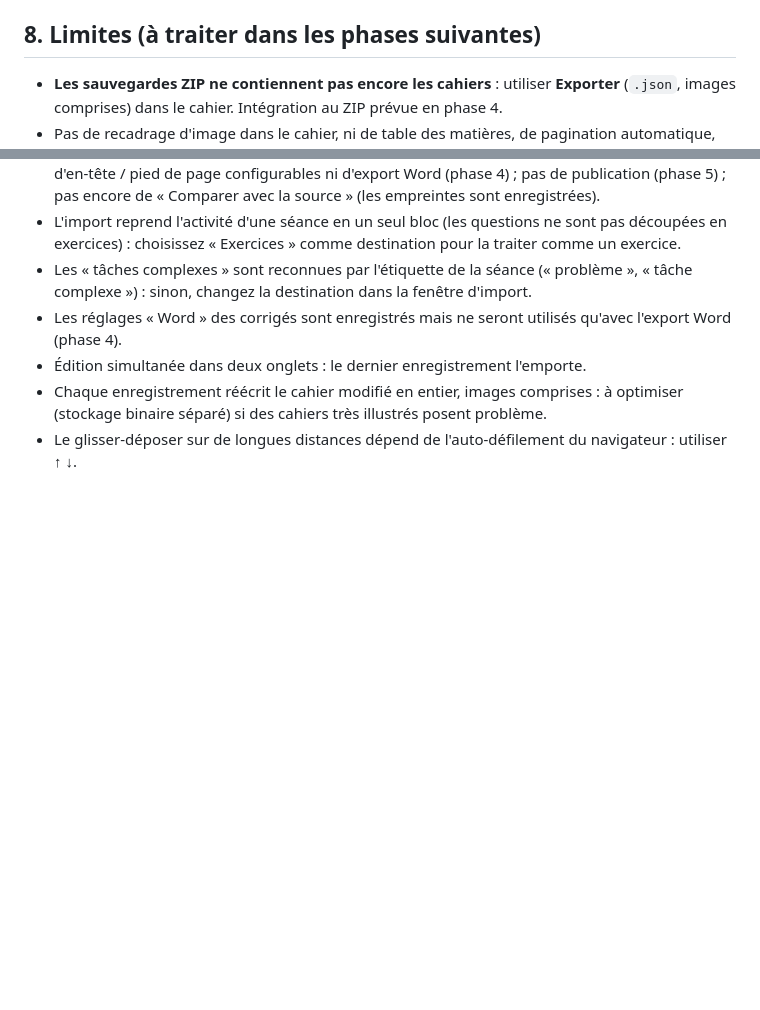
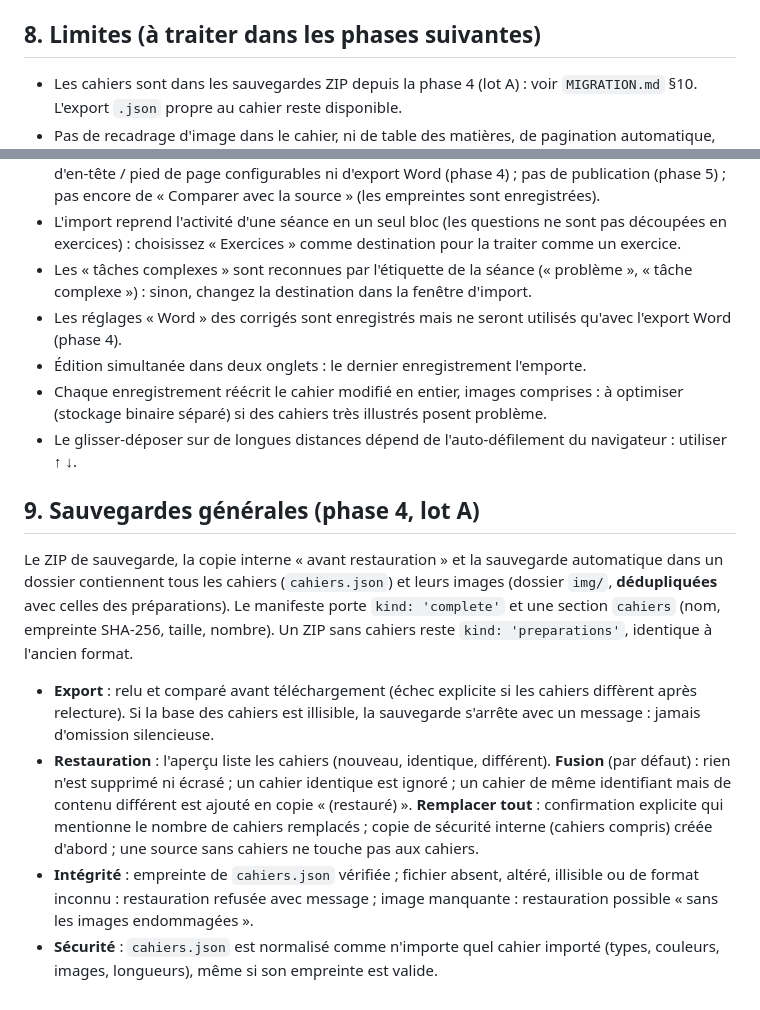
Before and after one commit to Taki-glitch/CreateDocMath, a Markdown page: docs/CAHIER-ELEVE.md, 2 parts joined by grey strips. Rendered like a GitHub page; blank space fills up the shorter version.

```diff
--- a/docs/CAHIER-ELEVE.md
+++ b/docs/CAHIER-ELEVE.md
@@ -114,7 +114,7 @@ Nouveau fichier `cahier-liaison.js`, **chargé à la demande** (au premier clic
 
 ## 8. Limites (à traiter dans les phases suivantes)
 
-- **Les sauvegardes ZIP ne contiennent pas encore les cahiers** : utiliser **Exporter** (`.json`, images comprises) dans le cahier. Intégration au ZIP prévue en phase 4.
+- Les cahiers sont dans les sauvegardes ZIP depuis la phase 4 (lot A) : voir `MIGRATION.md` §10. L'export `.json` propre au cahier reste disponible.
 - Pas de recadrage d'image dans le cahier, ni de table des matières, de pagination automatique, d'en-tête / pied de page configurables ni d'export Word (phase 4) ; pas de publication (phase 5) ; pas encore de « Comparer avec la source » (les empreintes sont enregistrées).
 - L'import reprend l'activité d'une séance en un seul bloc (les questions ne sont pas découpées en exercices) : choisissez « Exercices » comme destination pour la traiter comme un exercice.
 - Les « tâches complexes » sont reconnues par l'étiquette de la séance (« problème », « tâche complexe ») : sinon, changez la destination dans la fenêtre d'import.
@@ -122,3 +122,12 @@ Nouveau fichier `cahier-liaison.js`, **chargé à la demande** (au premier clic
 - Édition simultanée dans deux onglets : le dernier enregistrement l'emporte.
 - Chaque enregistrement réécrit le cahier modifié en entier, images comprises : à optimiser (stockage binaire séparé) si des cahiers très illustrés posent problème.
 - Le glisser-déposer sur de longues distances dépend de l'auto-défilement du navigateur : utiliser ↑ ↓.
+
+## 9. Sauvegardes générales (phase 4, lot A)
+
+Le ZIP de sauvegarde, la copie interne « avant restauration » et la sauvegarde automatique dans un dossier contiennent tous les cahiers (`cahiers.json`) et leurs images (dossier `img/`, **dédupliquées** avec celles des préparations). Le manifeste porte `kind: 'complete'` et une section `cahiers` (nom, empreinte SHA-256, taille, nombre). Un ZIP sans cahiers reste `kind: 'preparations'`, identique à l'ancien format.
+
+- **Export** : relu et comparé avant téléchargement (échec explicite si les cahiers diffèrent après relecture). Si la base des cahiers est illisible, la sauvegarde s'arrête avec un message : jamais d'omission silencieuse.
+- **Restauration** : l'aperçu liste les cahiers (nouveau, identique, différent). **Fusion** (par défaut) : rien n'est supprimé ni écrasé ; un cahier identique est ignoré ; un cahier de même identifiant mais de contenu différent est ajouté en copie « (restauré) ». **Remplacer tout** : confirmation explicite qui mentionne le nombre de cahiers remplacés ; copie de sécurité interne (cahiers compris) créée d'abord ; une source sans cahiers ne touche pas aux cahiers.
+- **Intégrité** : empreinte de `cahiers.json` vérifiée ; fichier absent, altéré, illisible ou de format inconnu : restauration refusée avec message ; image manquante : restauration possible « sans les images endommagées ».
+- **Sécurité** : `cahiers.json` est normalisé comme n'importe quel cahier importé (types, couleurs, images, longueurs), même si son empreinte est valide.
```
Also changed, not shown: docs/AUDIT-INITIAL.md (added, +102 -0 lines), docs/ROADMAP.md (added, +43 -0 lines).
